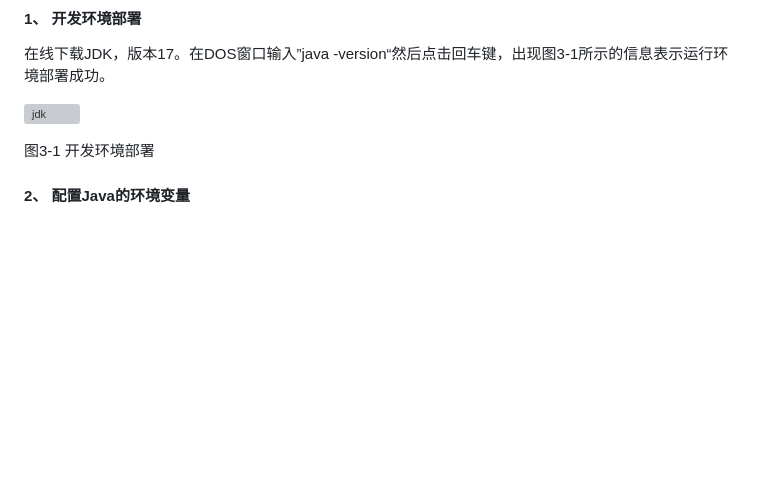
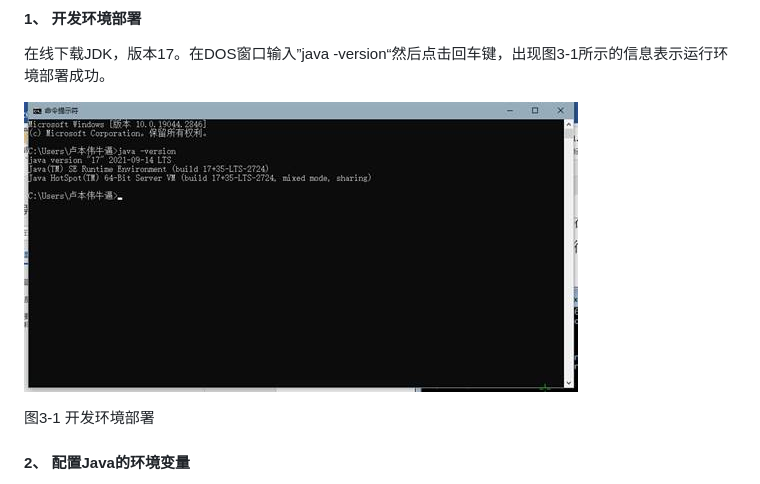
Before and after one commit to 55kainb168/fklast, a Markdown page: README.md, the part around the change. Rendered like a GitHub page; blank space fills up the shorter version; grey boxes are pictures that could not be loaded.

```diff
--- a/README.md
+++ b/README.md
@@ -110,7 +110,7 @@ pagehelper:
 
 在线下载JDK，版本17。在DOS窗口输入”java -version“然后点击回车键，出现图3-1所示的信息表示运行环境部署成功。
 
-![jdk](./img/jdk-1684044690019-13.jpg)
+![jdk](./img/jdk.jpg)
 
 图3-1 开发环境部署
 
```
